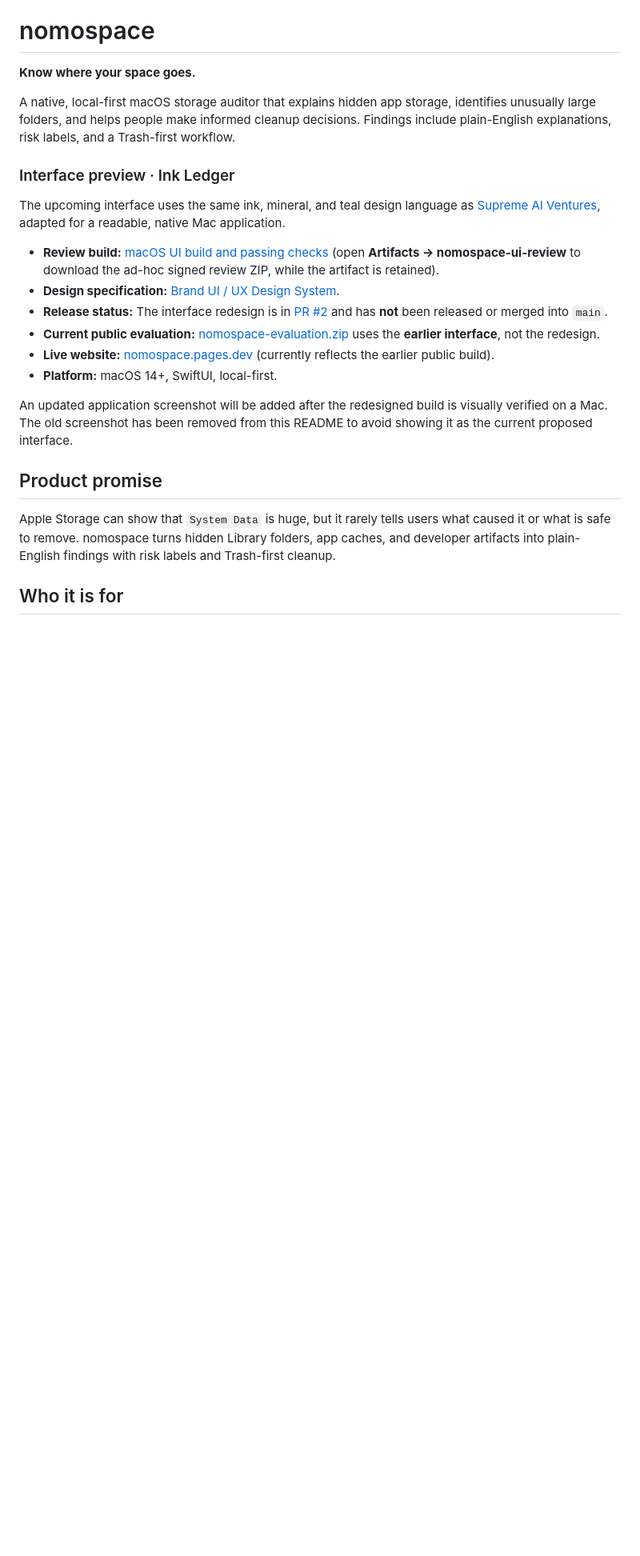
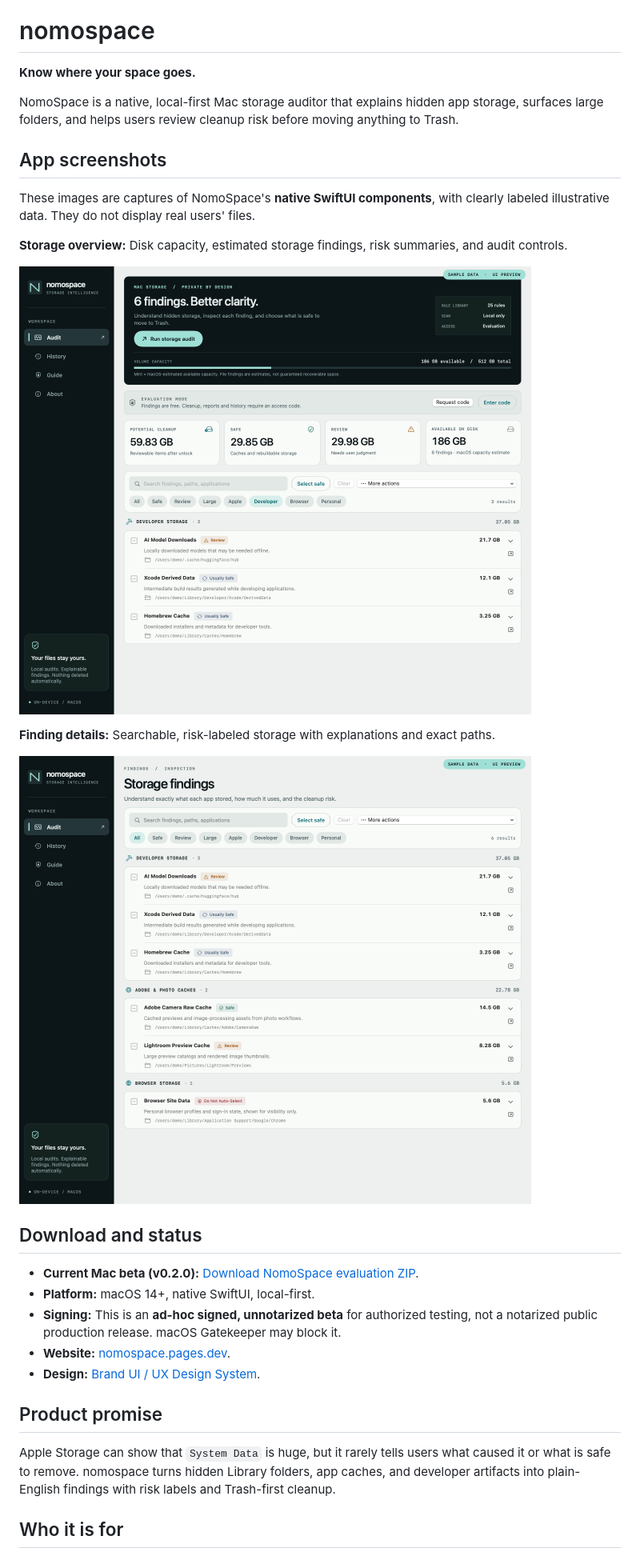
Before and after one commit to manynames3/nomospace, a Markdown page: README.md, the part around the change. Shown: that part at 80% size. Rendered like a GitHub page; pictures changed too: docs/assets/nomospace-audit.png (added), docs/assets/nomospace-findings.png (added); blank space fills up the shorter version.

Commit message:
Publish NomoSpace v0.2 beta previews and refreshed product site
Add labeled native SwiftUI screenshots to README and website, align branding, and prepare unnotarized beta distribution.

```diff
--- a/README.md
+++ b/README.md
@@ -2,20 +2,27 @@
 
 **Know where your space goes.**
 
-A native, local-first macOS storage auditor that explains hidden app storage, identifies unusually large folders, and helps people make informed cleanup decisions. Findings include plain-English explanations, risk labels, and a Trash-first workflow.
+NomoSpace is a native, local-first Mac storage auditor that explains hidden app storage, surfaces large folders, and helps users review cleanup risk before moving anything to Trash.
 
-### Interface preview · Ink Ledger
+## App screenshots
 
-The upcoming interface uses the same ink, mineral, and teal design language as [Supreme AI Ventures](https://supremeaiventures.dev), adapted for a readable, native Mac application.
+These images are captures of NomoSpace's **native SwiftUI components**, with clearly labeled illustrative data. They do not display real users' files.
 
-- **Review build:** [macOS UI build and passing checks](https://github.com/manynames3/nomospace/actions/runs/38630286854) (open **Artifacts → nomospace-ui-review** to download the ad-hoc signed review ZIP, while the artifact is retained).
-- **Design specification:** [Brand UI / UX Design System](docs/BRAND-DESIGN-SYSTEM.md).
-- **Release status:** The interface redesign is in [PR #2](https://github.com/manynames3/nomospace/pull/2) and has **not** been released or merged into `main`.
-- **Current public evaluation:** [nomospace-evaluation.zip](https://github.com/manynames3/nomospace/releases/download/v0.1.0-evaluation/nomospace-evaluation.zip) uses the **earlier interface**, not the redesign.
-- **Live website:** [nomospace.pages.dev](https://nomospace.pages.dev) (currently reflects the earlier public build).
-- **Platform:** macOS 14+, SwiftUI, local-first.
+**Storage overview:** Disk capacity, estimated storage findings, risk summaries, and audit controls.
 
-An updated application screenshot will be added after the redesigned build is visually verified on a Mac. The old screenshot has been removed from this README to avoid showing it as the current proposed interface.
+![NomoSpace Ink Ledger storage dashboard, sample data](docs/assets/nomospace-audit.png)
+
+**Finding details:** Searchable, risk-labeled storage with explanations and exact paths.
+
+![NomoSpace storage findings and risk-labeled folders, sample data](docs/assets/nomospace-findings.png)
+
+## Download and status
+
+- **Current Mac beta (v0.2.0):** [Download NomoSpace evaluation ZIP](https://github.com/manynames3/nomospace/releases/download/v0.2.0-beta.1/nomospace-evaluation.zip).
+- **Platform:** macOS 14+, native SwiftUI, local-first.
+- **Signing:** This is an **ad-hoc signed, unnotarized beta** for authorized testing, not a notarized public production release. macOS Gatekeeper may block it.
+- **Website:** [nomospace.pages.dev](https://nomospace.pages.dev).
+- **Design:** [Brand UI / UX Design System](docs/BRAND-DESIGN-SYSTEM.md).
 
 ## Product promise
 
```
Also changed, not shown: docs/BRAND-DESIGN-SYSTEM.md (+5 -2 lines), docs/assets/nomospace-evaluation-mode.png (deleted), landing/assets/nomospace-audit.png (added), landing/assets/nomospace-evaluation-mode.png (deleted), landing/assets/nomospace-findings.png (added), 10 other files.
